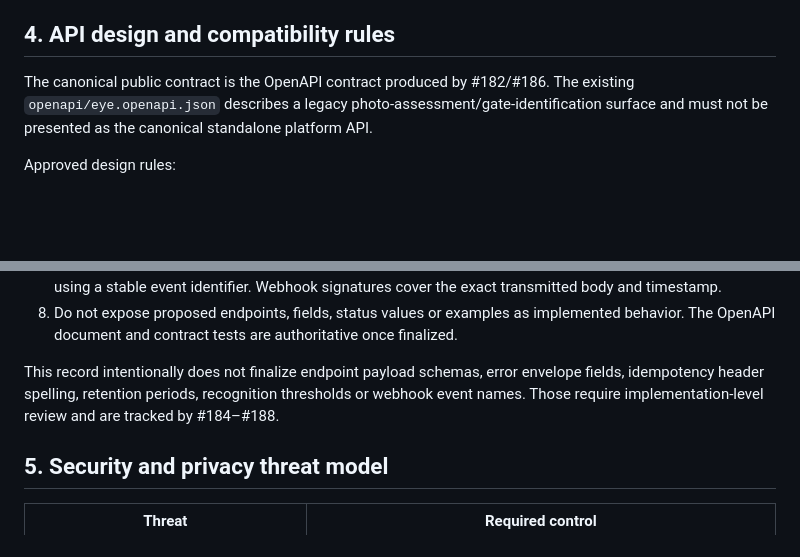
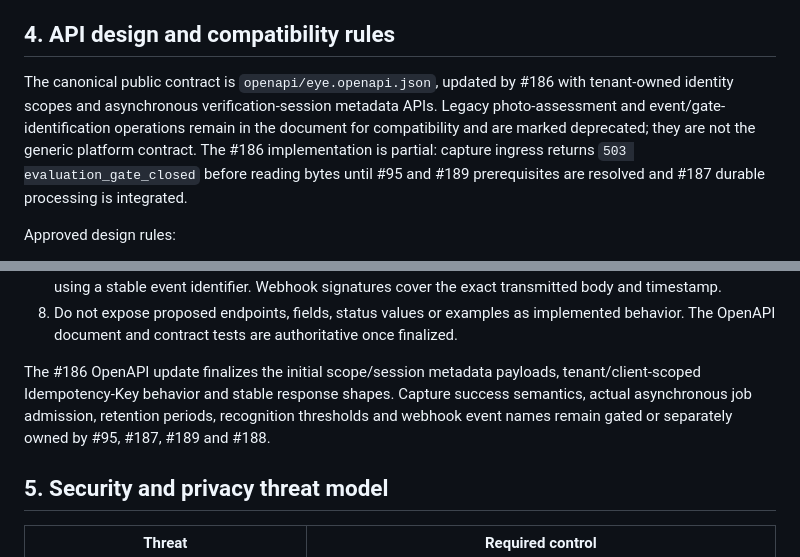
Before and after one commit to leonard1thecoder/king-sparkon-eye, a Markdown page: docs/IDENTITY_PLATFORM_ARCHITECTURE.md, 2 parts joined by grey strips. Drawn GitHub-style; blank space fills up the shorter version.

Commit message:
docs(#186): align architecture record with canonical API contract

```diff
--- a/docs/IDENTITY_PLATFORM_ARCHITECTURE.md
+++ b/docs/IDENTITY_PLATFORM_ARCHITECTURE.md
@@ -59,7 +59,7 @@ The processing lifecycle distinguishes **processing state** from **verification
 
 ## 4. API design and compatibility rules
 
-The canonical public contract is the OpenAPI contract produced by #182/#186. The existing `openapi/eye.openapi.json` describes a legacy photo-assessment/gate-identification surface and must not be presented as the canonical standalone platform API.
+The canonical public contract is `openapi/eye.openapi.json`, updated by #186 with tenant-owned identity scopes and asynchronous verification-session metadata APIs. Legacy photo-assessment and event/gate-identification operations remain in the document for compatibility and are marked deprecated; they are not the generic platform contract. The #186 implementation is partial: capture ingress returns `503 evaluation_gate_closed` before reading bytes until #95 and #189 prerequisites are resolved and #187 durable processing is integrated.
 
 Approved design rules:
 
@@ -72,7 +72,7 @@ Approved design rules:
 7. Webhook event schemas are independently versioned. Delivery is at-least-once; consumers deduplicate using a stable event identifier. Webhook signatures cover the exact transmitted body and timestamp.
 8. Do not expose proposed endpoints, fields, status values or examples as implemented behavior. The OpenAPI document and contract tests are authoritative once finalized.
 
-This record intentionally does not finalize endpoint payload schemas, error envelope fields, idempotency header spelling, retention periods, recognition thresholds or webhook event names. Those require implementation-level review and are tracked by #184–#188.
+The #186 OpenAPI update finalizes the initial scope/session metadata payloads, tenant/client-scoped Idempotency-Key behavior and stable response shapes. Capture success semantics, actual asynchronous job admission, retention periods, recognition thresholds and webhook event names remain gated or separately owned by #95, #187, #189 and #188.
 
 ## 5. Security and privacy threat model
 
```
